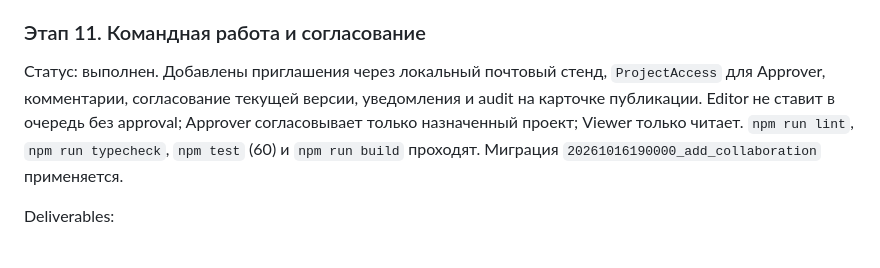
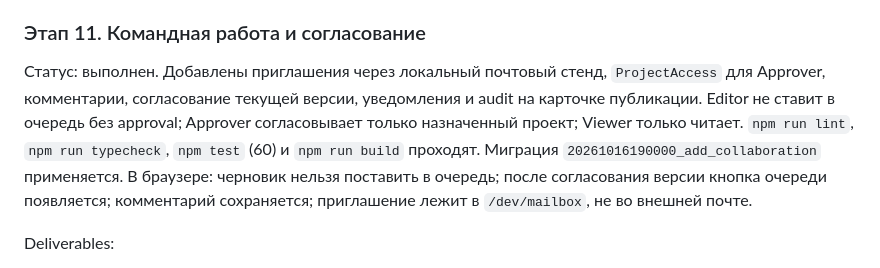
Before and after one commit to mahibaradav-wq/VK-agent-ai, a Markdown page: docs/implementation-plan.md, the part around the change. Rendered like a GitHub page.

Commit message:
Record stage eleven collaboration verification
Browser check: enqueue blocked until the current version is approved, comments persist, and invitations land in the local mailbox instead of external email.

Co-authored-by: mahibaradav-wq <mahibaradav-wq@users.noreply.github.com>

```diff
--- a/docs/implementation-plan.md
+++ b/docs/implementation-plan.md
@@ -273,7 +273,7 @@ Deliverables:
 
 ### Этап 11. Командная работа и согласование
 
-Статус: выполнен. Добавлены приглашения через локальный почтовый стенд, `ProjectAccess` для Approver, комментарии, согласование текущей версии, уведомления и audit на карточке публикации. Editor не ставит в очередь без approval; Approver согласовывает только назначенный проект; Viewer только читает. `npm run lint`, `npm run typecheck`, `npm test` (60) и `npm run build` проходят. Миграция `20261016190000_add_collaboration` применяется.
+Статус: выполнен. Добавлены приглашения через локальный почтовый стенд, `ProjectAccess` для Approver, комментарии, согласование текущей версии, уведомления и audit на карточке публикации. Editor не ставит в очередь без approval; Approver согласовывает только назначенный проект; Viewer только читает. `npm run lint`, `npm run typecheck`, `npm test` (60) и `npm run build` проходят. Миграция `20261016190000_add_collaboration` применяется. В браузере: черновик нельзя поставить в очередь; после согласования версии кнопка очереди появляется; комментарий сохраняется; приглашение лежит в `/dev/mailbox`, не во внешней почте.
 
 Deliverables:
 
```
